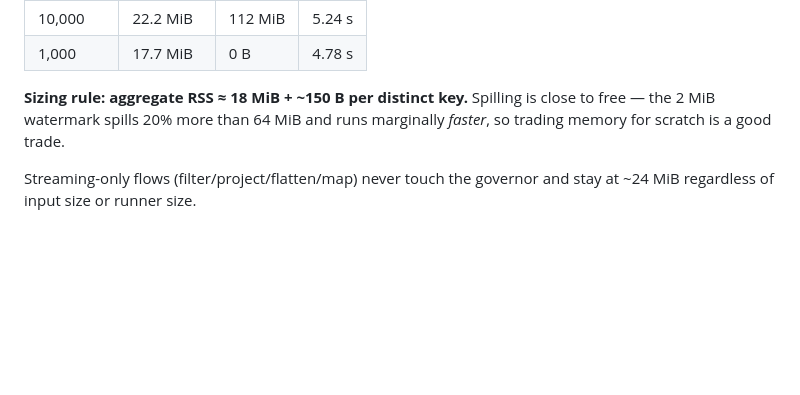
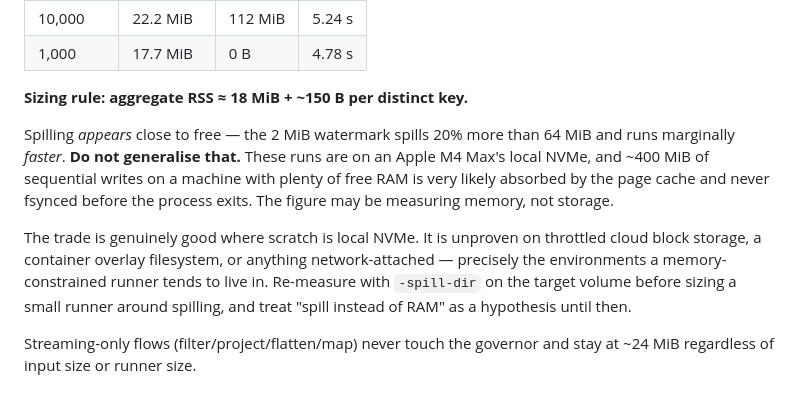
Before and after one commit to aaron-au/shift, a Markdown page: docs/bench-M1.md, the part around the change. GitHub-like rendering; blank space fills up the shorter version.

Commit message:
docs(bench): flag the spill-is-cheap result as NVMe/page-cache-dependent
The 2 MiB watermark spilling 20% more than 64 MiB while running marginally
faster is a suspicious result, and the likely explanation is that it is not
measuring storage at all: ~400 MiB of sequential writes on an M4 Max with
free RAM is probably absorbed by the page cache and never fsynced before the
process exits.

The trade is real on local NVMe. It is unproven on throttled cloud block
storage, container overlay filesystems, or network-attached scratch — which
is exactly where a memory-constrained runner tends to run. Marked as a
hypothesis with a re-measurement path (-spill-dir on the target volume)
rather than left as a sizing recommendation.

Co-Authored-By: Claude Opus 5 <noreply@anthropic.com>

```diff
--- a/docs/bench-M1.md
+++ b/docs/bench-M1.md
@@ -99,9 +99,21 @@ and varying distinct keys shows what it actually is:
 | 10,000 | 22.2 MiB | 112 MiB | 5.24 s |
 | 1,000 | 17.7 MiB | 0 B | 4.78 s |
 
-**Sizing rule: aggregate RSS ≈ 18 MiB + ~150 B per distinct key.** Spilling
-is close to free — the 2 MiB watermark spills 20% more than 64 MiB and runs
-marginally *faster*, so trading memory for scratch is a good trade.
+**Sizing rule: aggregate RSS ≈ 18 MiB + ~150 B per distinct key.**
+
+Spilling *appears* close to free — the 2 MiB watermark spills 20% more than
+64 MiB and runs marginally *faster*. **Do not generalise that.** These runs
+are on an Apple M4 Max's local NVMe, and ~400 MiB of sequential writes on a
+machine with plenty of free RAM is very likely absorbed by the page cache
+and never fsynced before the process exits. The figure may be measuring
+memory, not storage.
+
+The trade is genuinely good where scratch is local NVMe. It is unproven on
+throttled cloud block storage, a container overlay filesystem, or anything
+network-attached — precisely the environments a memory-constrained runner
+tends to live in. Re-measure with `-spill-dir` on the target volume before
+sizing a small runner around spilling, and treat "spill instead of RAM" as
+a hypothesis until then.
 
 Streaming-only flows (filter/project/flatten/map) never touch the governor
 and stay at ~24 MiB regardless of input size or runner size.
```
